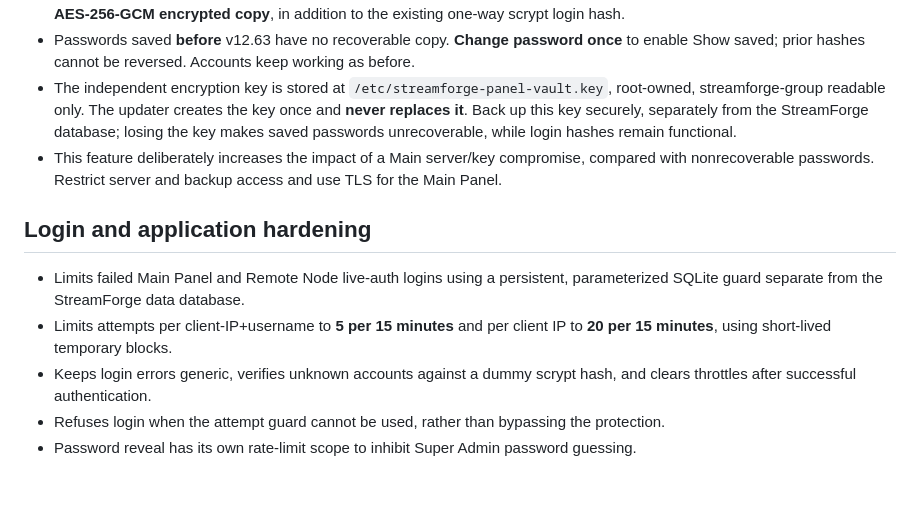
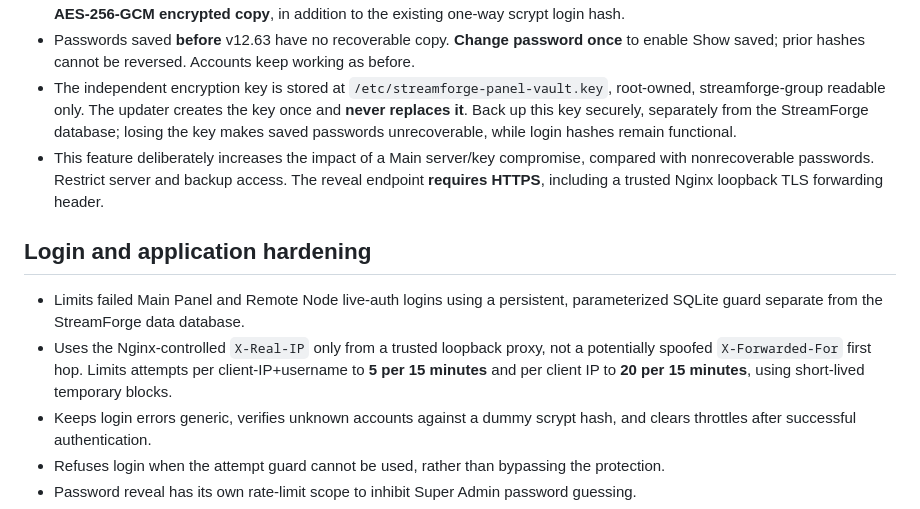
Before and after one commit to Santuctg/streamforge, a Markdown page: release-notes/v12.63.md, the part around the change. Drawn GitHub-style; blank space fills up the shorter version.

Commit message:
docs(v12.63): disclose HTTPS enforcement and spoof-proof login client-IP source

```diff
--- a/release-notes/v12.63.md
+++ b/release-notes/v12.63.md
@@ -7,11 +7,11 @@
 - New Panel User creations, administrator password resets, own password updates and updates from a Remote Node save an **AES-256-GCM encrypted copy**, in addition to the existing one-way scrypt login hash.
 - Passwords saved **before** v12.63 have no recoverable copy. **Change password once** to enable Show saved; prior hashes cannot be reversed. Accounts keep working as before.
 - The independent encryption key is stored at `/etc/streamforge-panel-vault.key`, root-owned, streamforge-group readable only. The updater creates the key once and **never replaces it**. Back up this key securely, separately from the StreamForge database; losing the key makes saved passwords unrecoverable, while login hashes remain functional.
-- This feature deliberately increases the impact of a Main server/key compromise, compared with nonrecoverable passwords. Restrict server and backup access and use TLS for the Main Panel.
+- This feature deliberately increases the impact of a Main server/key compromise, compared with nonrecoverable passwords. Restrict server and backup access. The reveal endpoint **requires HTTPS**, including a trusted Nginx loopback TLS forwarding header.
 
 ## Login and application hardening
 - Limits failed Main Panel and Remote Node live-auth logins using a persistent, parameterized SQLite guard separate from the StreamForge data database.
-- Limits attempts per client-IP+username to **5 per 15 minutes** and per client IP to **20 per 15 minutes**, using short-lived temporary blocks.
+- Uses the Nginx-controlled `X-Real-IP` only from a trusted loopback proxy, not a potentially spoofed `X-Forwarded-For` first hop. Limits attempts per client-IP+username to **5 per 15 minutes** and per client IP to **20 per 15 minutes**, using short-lived temporary blocks.
 - Keeps login errors generic, verifies unknown accounts against a dummy scrypt hash, and clears throttles after successful authentication.
 - Refuses login when the attempt guard cannot be used, rather than bypassing the protection.
 - Password reveal has its own rate-limit scope to inhibit Super Admin password guessing.
```
